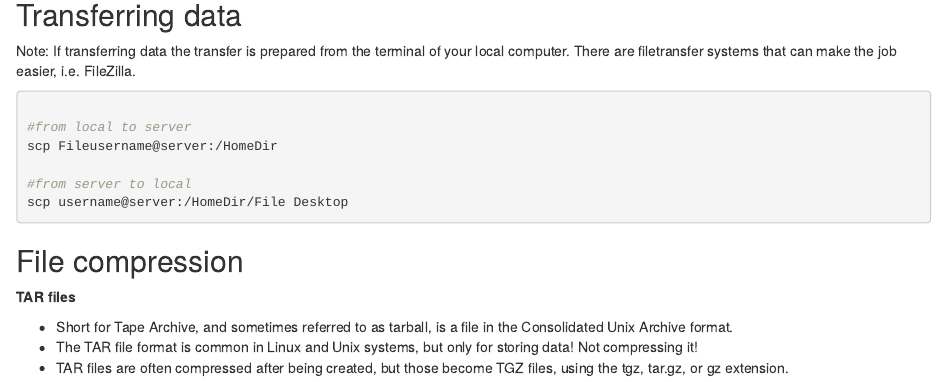
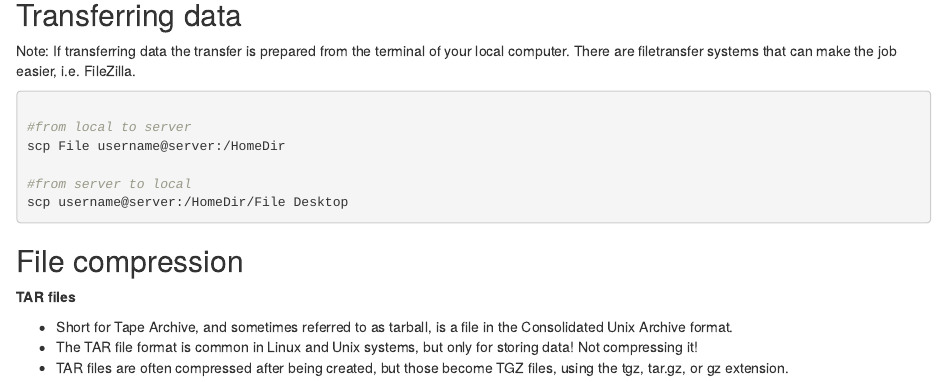
Before and after one commit to ndombrowski/Unix_tutorial, an R Markdown document (Unix_tutorial.Rmd): the page in a window 1100 px wide, from 6640 px down. Rendered offline with R 4.5, knitr and Pandoc, with nearby package versions; drawn as R Markdown's standard HTML page in place of the format the file asks for.

Commit message:
corrected typo

````diff
--- a/Unix_tutorial.Rmd
+++ b/Unix_tutorial.Rmd
@@ -344,7 +344,7 @@ There are filetransfer systems that can make the job easier, i.e. FileZilla.
 ```bash
 
 #from local to server
-scp Fileusername@server:/HomeDir
+scp File username@server:/HomeDir
 
 #from server to local
 scp username@server:/HomeDir/File Desktop
````
Also changed, not shown: 1 other file.
